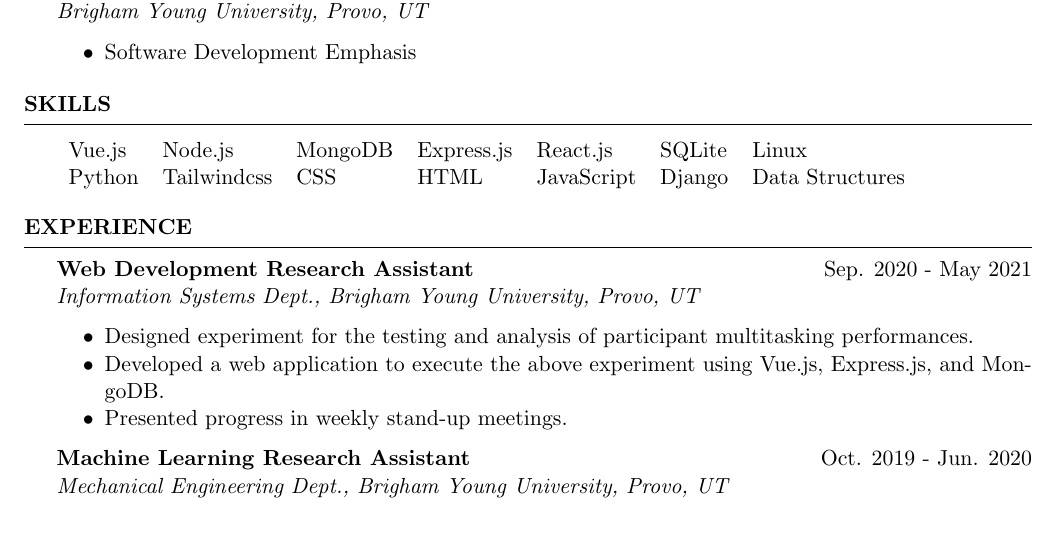
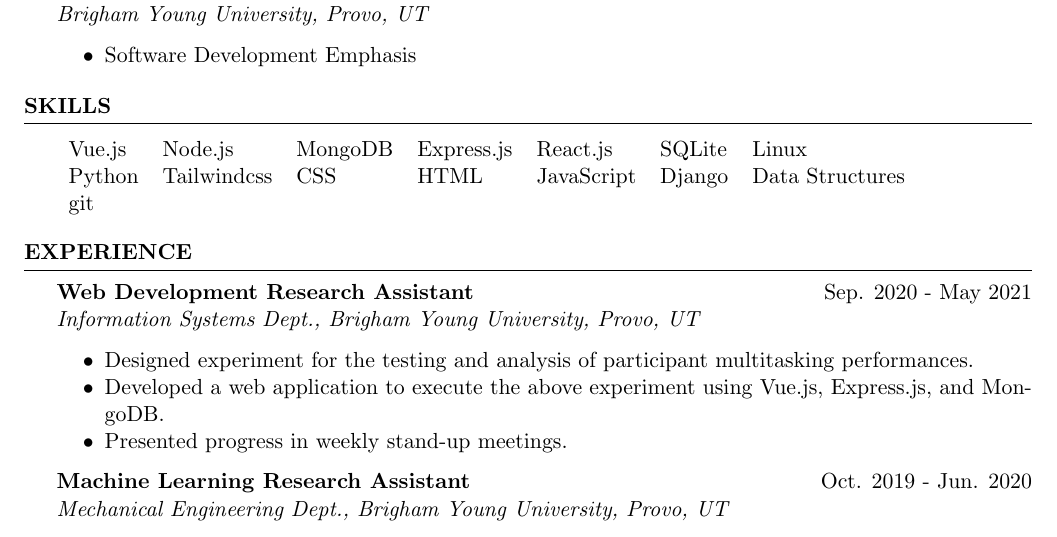
Before and after one commit to J-Wilding/latex-resume, a LaTeX CV (resume.tex): part of the page, cut so that both start at the same text. Compiled offline with pdfLaTeX.

Commit message:
new updates and resume adjustments

```diff
--- a/resume.tex
+++ b/resume.tex
@@ -36,7 +36,8 @@
 \begin{rSection}{Skills}
         \begin{tabular}{ l l l l l l l }
             Vue.js & Node.js     & MongoDB  & Express.js & React.js   & SQLite   &  Linux\\
-            Python & Tailwindcss &  CSS & HTML & JavaScript &  Django & Data Structures
+            Python & Tailwindcss &  CSS & HTML & JavaScript &  Django & Data Structures \\
+            git
         \end{tabular}
 \end{rSection}
 
```
Also changed, not shown: resume.pdf.
